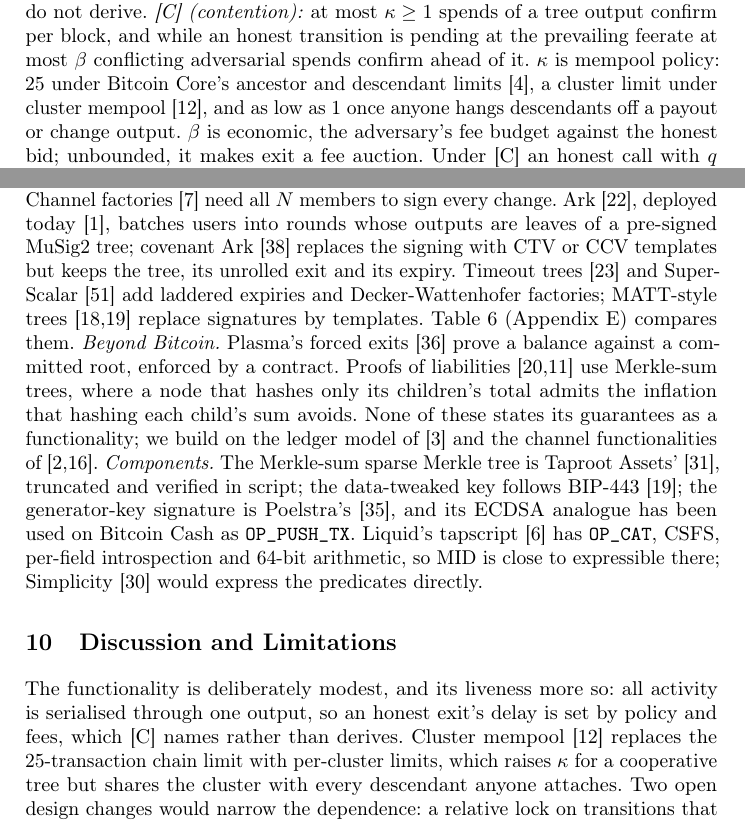
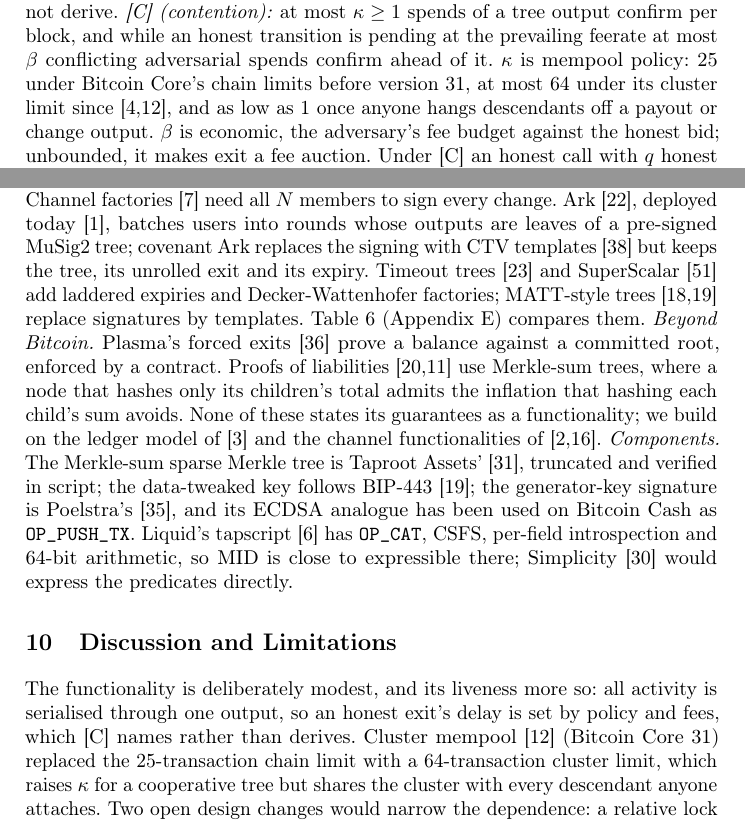
Before and after one commit to lightninglabs/layertree, a LaTeX thesis (paper/main.tex): two parts of pages 5 and 15 of 35, joined at a grey line, cut so that both start at the same text. Compiled offline with pdfLaTeX.

Commit message:
paper: correct overstated deployment and policy claims
In this commit, we fix four places where the prose claimed more than the
sources support.

Bitcoin Core 31 (April 2026) replaced the 25-transaction ancestor and
descendant limits with a 64-transaction cluster limit; the old limits
remain only for wallet coin selection. Section 3 now gives kappa as 25
before version 31 and at most 64 since, and the discussion says cluster
mempool replaced the chain limit rather than that it will. The worked
examples keep kappa = 25 as the lower, older bound; the spec's 10.5 and
C.9.5 should follow.

The introduction said only MID and CCV assume opcodes outside the
tapleaf version that defines them, but FULL assumes CSFS and the EC ops
in 0xC2 ([A-2], [A-3]); FULL is now named there and in section 5.

Related work attributed "CTV or CCV" templates to a citation that
argues the CTV case only; it now says CTV.

```diff
--- a/paper/main.tex
+++ b/paper/main.tex
@@ -340,9 +340,9 @@ state it under an assumption whose parameters we do not derive. \emph{[C] (conte
 $\kappa \ge 1$ spends of a tree output confirm per block, and while an
 honest transition is pending at the prevailing feerate at most $\beta$
 conflicting adversarial spends confirm ahead of it. $\kappa$ is mempool
-policy: 25 under Bitcoin Core's ancestor and descendant
-limits~\cite{corepolicy}, a cluster limit under cluster
-mempool~\cite{clustermempool}, and as low as 1 once anyone hangs
+policy: 25 under Bitcoin Core's chain limits before version 31, at
+most 64 under its cluster limit since~\cite{corepolicy,clustermempool},
+and as low as 1 once anyone hangs
 descendants off a payout or change output. $\beta$ is economic, the
 adversary's fee budget against the honest bid; unbounded, it makes exit
 a fee auction. Under [C] an honest call with $q$ honest calls queued
@@ -1033,8 +1034,8 @@ eviction, cohort grafts, channel leaves and a composable statement.
 \emph{Transaction trees.} Channel factories~\cite{factories} need all $N$
 members to sign every change. Ark~\cite{ark}, deployed today~\cite{arkd},
 batches users into rounds whose outputs are leaves of a pre-signed MuSig2
-tree; covenant Ark~\cite{clark} replaces the signing with CTV or CCV
-templates but keeps the tree, its unrolled exit and its expiry. Timeout
+tree; covenant Ark replaces the signing with CTV
+templates~\cite{clark} but keeps the tree, its unrolled exit and its expiry. Timeout
 trees~\cite{timeouttrees} and SuperScalar~\cite{superscalar} add laddered
 expiries and Decker-Wattenhofer factories; MATT-style
 trees~\cite{matt,bip443} replace signatures by templates.
@@ -1058,8 +1059,8 @@ directly.
 
 The functionality is deliberately modest, and its liveness more so:
 all activity is serialised through one output, so an honest exit's delay
-is set by policy and fees, which [C] names rather than derives. Cluster mempool~\cite{clustermempool} replaces the 25-transaction
-chain limit with per-cluster limits, which raises $\kappa$ for a
+is set by policy and fees, which [C] names rather than derives. Cluster mempool~\cite{clustermempool} (Bitcoin Core 31) replaced the
+25-transaction chain limit with a 64-transaction cluster limit, which raises $\kappa$ for a
 cooperative tree but shares the cluster with every descendant anyone
 attaches. Two open design changes would narrow the dependence: a relative
 lock on transitions that remove no value, so that only removals chain,
```
Also changed, not shown: paper/main.tex (7 more changed lines).
